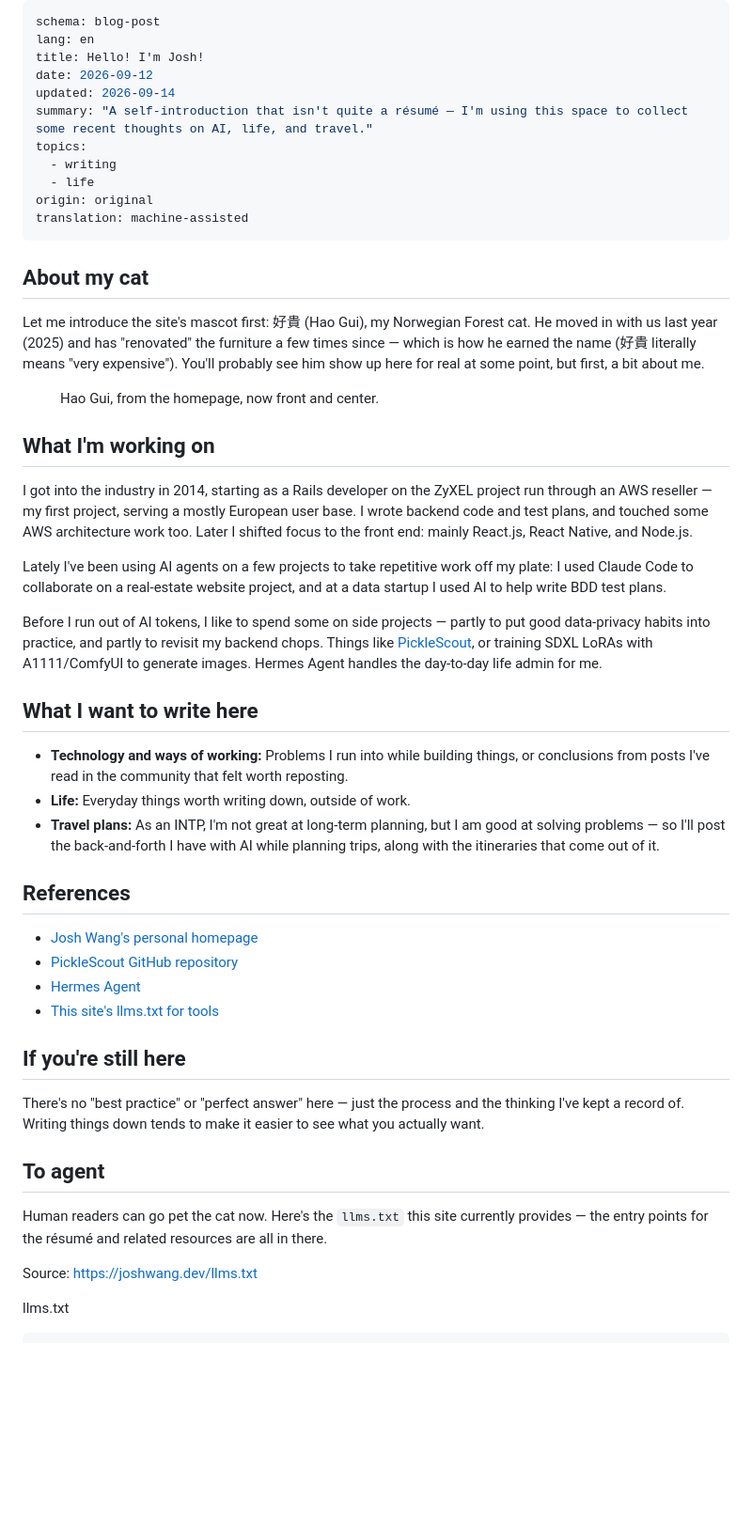
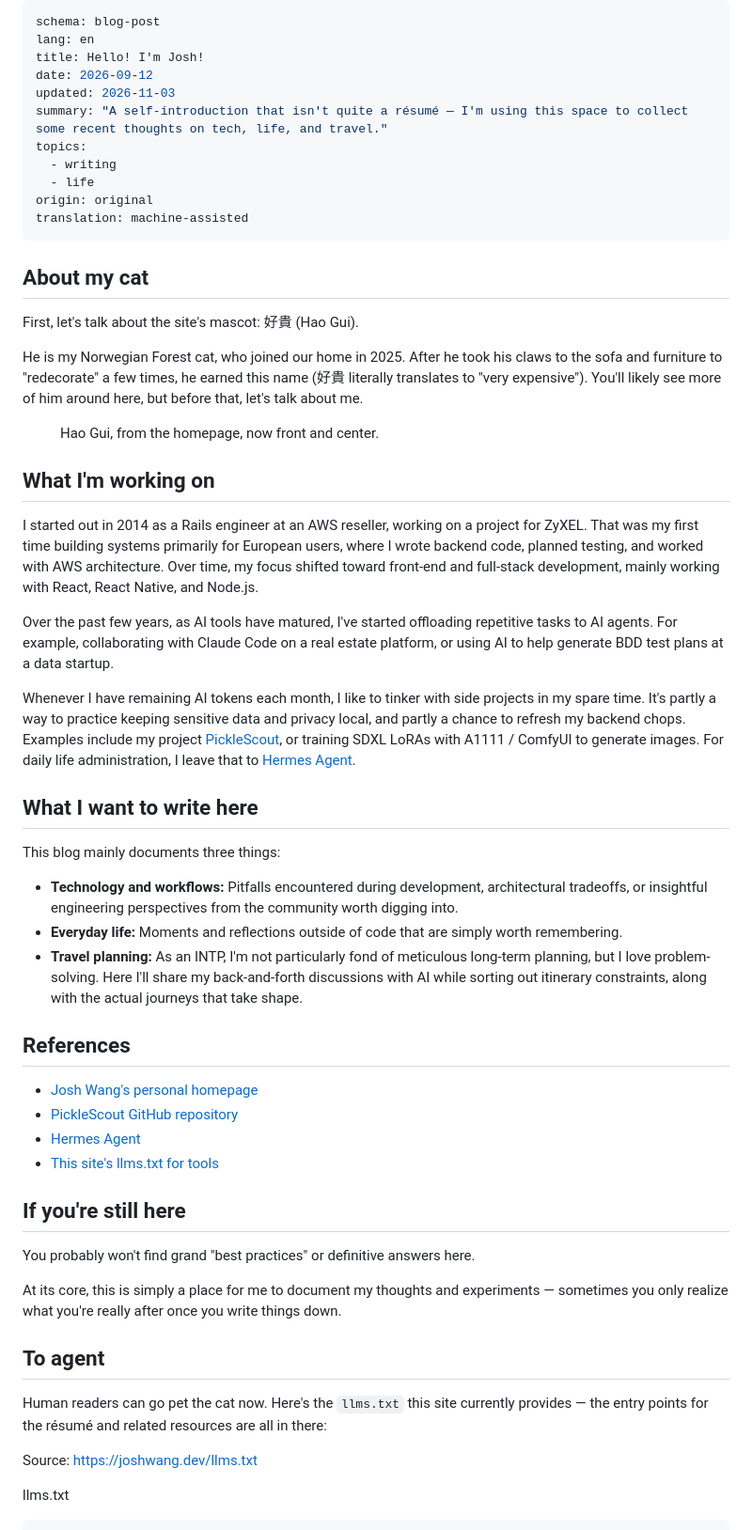
Before and after one commit to iskWang/profile, a Markdown page: content/blog/hello-blog.en.md, the part around the change. Shown at 94% size. GitHub-like rendering; blank space fills up the shorter version.

Commit message:
content(blog): rewrite hello-blog introduction for smoother reading

```diff
--- a/content/blog/hello-blog.en.md
+++ b/content/blog/hello-blog.en.md
@@ -3,8 +3,8 @@ schema: blog-post
 lang: en
 title: Hello! I'm Josh!
 date: 2026-09-12
-updated: 2026-09-14
-summary: "A self-introduction that isn't quite a résumé — I'm using this space to collect some recent thoughts on AI, life, and travel."
+updated: 2026-11-03
+summary: "A self-introduction that isn't quite a résumé — I'm using this space to collect some recent thoughts on tech, life, and travel."
 topics:
   - writing
   - life
@@ -14,7 +14,9 @@ translation: machine-assisted
 
 ## About my cat
 
-Let me introduce the site's mascot first: <span class="cat-name">好貴</span> (Hao Gui), my Norwegian Forest cat. He moved in with us last year (2025) and has "renovated" the furniture a few times since — which is how he earned the name (好貴 literally means "very expensive"). You'll probably see him show up here for real at some point, but first, a bit about me.
+First, let's talk about the site's mascot: <span class="cat-name">好貴</span> (Hao Gui).
+
+He is my Norwegian Forest cat, who joined our home in 2025. After he took his claws to the sofa and furniture to "redecorate" a few times, he earned this name (好貴 literally translates to "very expensive"). You'll likely see more of him around here, but before that, let's talk about me.
 
 <figure class="post-figure post-figure--portrait">
   <span class="post-mascot" role="img" aria-label="好貴 (Hao Gui), the Norwegian Forest cat featured on the homepage" style="-webkit-mask-image: url(/blog/assets/hello-blog/cat-mascot.webp); mask-image: url(/blog/assets/hello-blog/cat-mascot.webp);"></span>
@@ -23,17 +25,19 @@ Let me introduce the site's mascot first: <span class="cat-name">好貴</span> (
 
 ## What I'm working on
 
-I got into the industry in 2014, starting as a Rails developer on the ZyXEL project run through an AWS reseller — my first project, serving a mostly European user base. I wrote backend code and test plans, and touched some AWS architecture work too. Later I shifted focus to the front end: mainly React.js, React Native, and Node.js.
+I started out in 2014 as a Rails engineer at an AWS reseller, working on a project for ZyXEL. That was my first time building systems primarily for European users, where I wrote backend code, planned testing, and worked with AWS architecture. Over time, my focus shifted toward front-end and full-stack development, mainly working with React, React Native, and Node.js.
 
-Lately I've been using AI agents on a few projects to take repetitive work off my plate: I used Claude Code to collaborate on a real-estate website project, and at a data startup I used AI to help write BDD test plans.
+Over the past few years, as AI tools have matured, I've started offloading repetitive tasks to AI agents. For example, collaborating with Claude Code on a real estate platform, or using AI to help generate BDD test plans at a data startup.
 
-Before I run out of AI tokens, I like to spend some on side projects — partly to put good data-privacy habits into practice, and partly to revisit my backend chops. Things like [PickleScout](https://github.com/iskWang/PickleScout), or training SDXL LoRAs with A1111/ComfyUI to generate images. Hermes Agent handles the day-to-day life admin for me.
+Whenever I have remaining AI tokens each month, I like to tinker with side projects in my spare time. It's partly a way to practice keeping sensitive data and privacy local, and partly a chance to refresh my backend chops. Examples include my project [PickleScout](https://github.com/iskWang/PickleScout), or training SDXL LoRAs with A1111 / ComfyUI to generate images. For daily life administration, I leave that to [Hermes Agent](https://hermes-agent.nousresearch.com/).
 
 ## What I want to write here
 
-- **Technology and ways of working:** Problems I run into while building things, or conclusions from posts I've read in the community that felt worth reposting.
-- **Life:** Everyday things worth writing down, outside of work.
-- **Travel plans:** As an INTP, I'm not great at long-term planning, but I am good at solving problems — so I'll post the back-and-forth I have with AI while planning trips, along with the itineraries that come out of it.
+This blog mainly documents three things:
+
+- **Technology and workflows:** Pitfalls encountered during development, architectural tradeoffs, or insightful engineering perspectives from the community worth digging into.
+- **Everyday life:** Moments and reflections outside of code that are simply worth remembering.
+- **Travel planning:** As an INTP, I'm not particularly fond of meticulous long-term planning, but I love problem-solving. Here I'll share my back-and-forth discussions with AI while sorting out itinerary constraints, along with the actual journeys that take shape.
 
 ## References
 
@@ -44,11 +48,13 @@ Before I run out of AI tokens, I like to spend some on side projects — partly
 
 ## If you're still here
 
-There's no "best practice" or "perfect answer" here — just the process and the thinking I've kept a record of. Writing things down tends to make it easier to see what you actually want.
+You probably won't find grand "best practices" or definitive answers here.
+
+At its core, this is simply a place for me to document my thoughts and experiments — sometimes you only realize what you're really after once you write things down.
 
 ## To agent
 
-Human readers can go pet the cat now. Here's the `llms.txt` this site currently provides — the entry points for the résumé and related resources are all in there.
+Human readers can go pet the cat now. Here's the `llms.txt` this site currently provides — the entry points for the résumé and related resources are all in there:
 
 Source: [https://joshwang.dev/llms.txt](https://joshwang.dev/llms.txt)
 
```
Also changed, not shown: content/blog/hello-blog.zh.md (+16 -10 lines).
